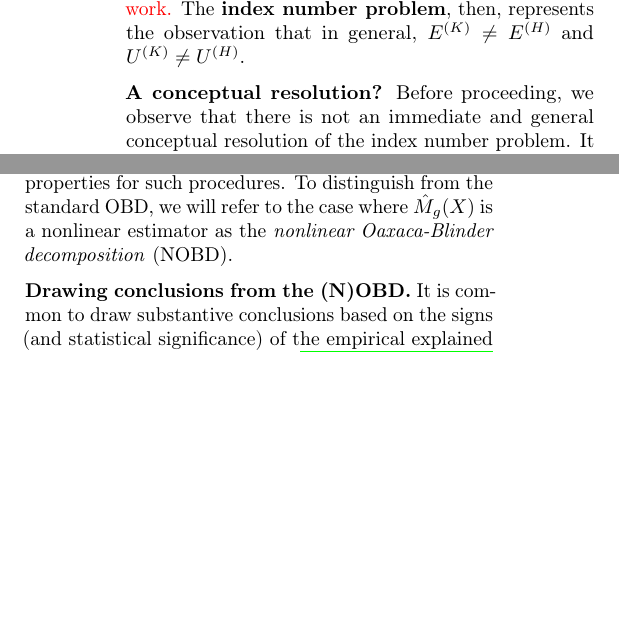
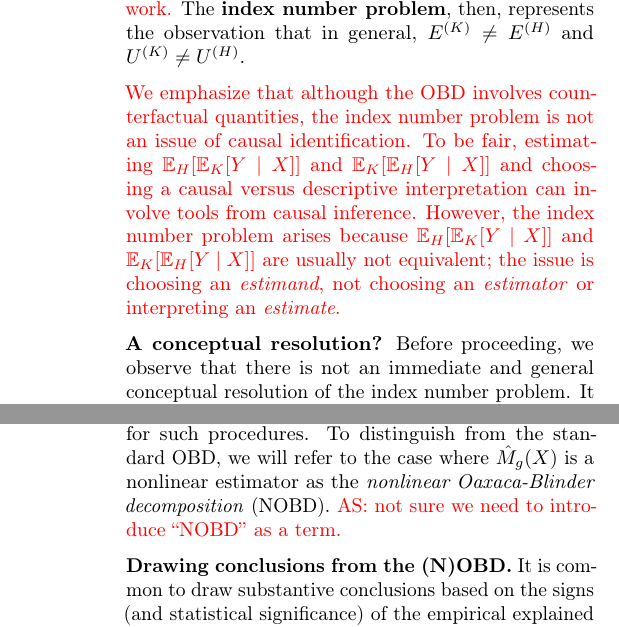
Before and after one commit to manuelquinteroc/OBD_AISTATS27, a LaTeX paper (AISTATS27/OBD_AISTATS.tex, which reads AISTATS27/Sections/02_pooled_OBD.tex): two parts of the columns of page 3 of 25 before the commit and two parts of the columns of pages 3 and 4 of 25 after it, joined at a grey line, cut so that both start at the same text, the shorter picture padded with empty space. Compiled offline with pdfLaTeX.

Commit message:
pre-empt objections about causality

```diff
--- a/AISTATS27/Sections/02_pooled_OBD.tex
+++ b/AISTATS27/Sections/02_pooled_OBD.tex
@@ -76,6 +76,12 @@ We might interpret $E$ and $U$ as the respective contributions of the covariates
 difference in outcome means between groups $H$ and $K$. \textcolor{red}{This interpretation is descriptive; the OBD does not carry a causal interpretation without further assumptions. We refer readers to Section 2.3 of \citet{fortinLemieuxFirpo2011} for a formal treatment of causal identification for the OBD, and to \citet{quintas2024multiply,flachaire2025decomposing} for recent work.} The \textbf{index number problem}, then, represents the observation
 that in general, $E^{(K)} \neq E^{(H)}$ and $U^{(K)} \neq U^{(H)}$.
 
+\textcolor{red}{
+We emphasize that although the OBD involves counterfactual quantities, the index number problem is not an issue of causal identification.
+To be fair, estimating $\E_H[\E_K[Y \mid X]]$ and $\E_K[\E_H[Y \mid X]]$ and choosing a causal versus descriptive interpretation can involve tools from causal inference.
+However, the index number problem arises because $\E_H[\E_K[Y \mid X]]$ and $\E_K[\E_H[Y \mid X]]$ are usually not equivalent; the issue is choosing an \textit{estimand}, not choosing an \textit{estimator} or interpreting an \textit{estimate}.
+}
+
 \textbf{A conceptual resolution?}
 Before proceeding, we observe that there is not an immediate and general conceptual resolution of the index number problem.
 It is not clear to us in the hospital example above that one direction is more natural, or even that the two directions represent distinct policy questions.
@@ -116,5 +122,4 @@ Then the following equation implements \cref{eq:OB_H_Counterfactual}:
 %REV     &=\underbrace{ \frac{1}{N_H} \sum_{n=1}^{N_H} Y_n - \frac{1}{N_K} \sum_{n=1}^{N_K} \hat{M}_H(X_n)}_{\hat{E}^{(H)}}
 %REV      + \underbrace{\frac{1}{N_K} \sum_{n=1}^{N_K} \hat{M}_H(X_n) - \frac{1}{N_H} \sum_{n=1}^{N_H} Y_n}_{\hat{U}^{(H)} }.
 %REV \end{align}
-
 In the literature, the term \emph{OBD} historically refers to using \cref{eq:OB_H_Counterfactual,eq:OB_K_Counterfactual} with the further choice of linear regression to compute $\hat{M}_g(X)$.
@@ -121,6 +127,7 @@ In the literature, the term \emph{OBD} historically refers to using \cref{eq:OB_
 We emphasize that the use of linear regression is a modeling choice, and that it is possible to choose nonlinear estimators for $\E_g  [ Y | X ]$.
 For instance, \citet{quintas2024multiply,flachaire2025decomposing,mao2025double} explore generalizations of the OBD that use machine learning methods to estimate $\E_g  [ Y | X ]$, and derive asymptotic properties for such procedures.
 To distinguish from the standard OBD, we will refer to the case where $\hat{M}_g(X)$ is a nonlinear estimator as the \emph{nonlinear Oaxaca-Blinder decomposition} (NOBD).
+\textcolor{red}{AS: not sure we need to introduce ``NOBD'' as a term.}
 
 \textbf{Drawing conclusions from the (N)OBD.}
 It is common to draw substantive conclusions based on the signs (and statistical significance) of the empirical explained and unexplained components \citep{oaxacaRansom1998, jann2008,fortinLemieuxFirpo2011}. Returning to the hospital example from above, suppose Hospital $H$ has lower mortality ($\Delta_Y < 0$), and serves as the reference group.
```
Also changed, not shown: AISTATS27/Sections/02_pooled_OBD.tex (1 more changed lines).
